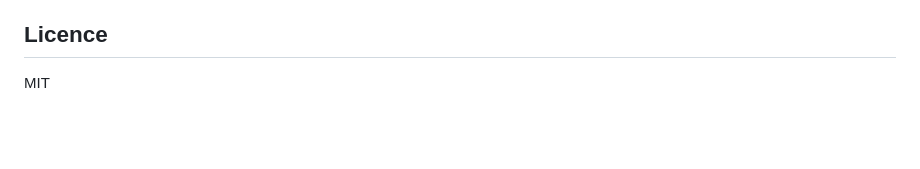
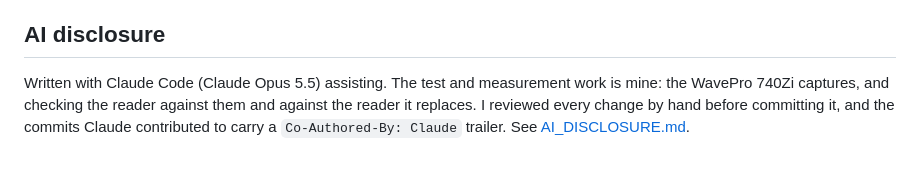
Before and after one commit to Thenewmanator15/LeCroyTRC.jl, a Markdown page: README.md, the part around the change. GitHub-like rendering; blank space fills up the shorter version.

```diff
--- a/README.md
+++ b/README.md
@@ -85,6 +85,10 @@ their points a subset of the acquisition, whose times it cannot place.
 - `volts` scales into `w.info.vertunit` and `times` into `w.info.horunit`: volts and
   seconds for a channel, whatever the scope records for a math or FFT trace.
 
-## Licence
+## AI disclosure
 
-MIT
+Written with Claude Code (Claude Opus 5.5) assisting. The test and measurement work is
+mine: the WavePro 740Zi captures, and checking the reader against them and against the
+reader it replaces. I reviewed every change by hand before committing it, and the
+commits Claude contributed to carry a `Co-Authored-By: Claude` trailer. See
+[AI_DISCLOSURE.md](AI_DISCLOSURE.md).
```
Also changed, not shown: AI_DISCLOSURE.md (added, +20 -0 lines).
